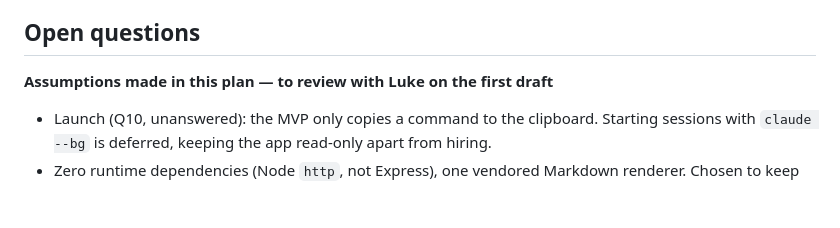
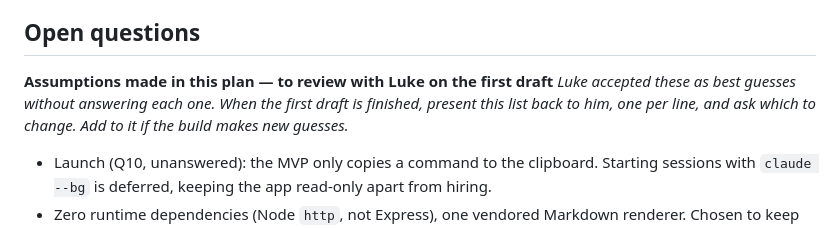
Before and after one commit to cellear/AAR, a Markdown page: blueprint/aar-interface-mvp/plan-aar-interface-mvp.md, the part around the change. GitHub-like rendering; blank space fills up the shorter version.

Commit message:
Plan: present the assumptions list when the draft is done

```diff
--- a/blueprint/aar-interface-mvp/plan-aar-interface-mvp.md
+++ b/blueprint/aar-interface-mvp/plan-aar-interface-mvp.md
@@ -179,6 +179,7 @@ Runner: `node --test` via `npm test`, no test dependencies. Fixtures are inline
 ## Open questions
 
 **Assumptions made in this plan — to review with Luke on the first draft**
+_Luke accepted these as best guesses without answering each one. When the first draft is finished, present this list back to him, one per line, and ask which to change. Add to it if the build makes new guesses._
 * Launch (Q10, unanswered): the MVP only copies a command to the clipboard. Starting sessions with `claude --bg` is deferred, keeping the app read-only apart from hiring.
 * Zero runtime dependencies (Node `http`, not Express), one vendored Markdown renderer. Chosen to keep install to "have Node" and to make a Mac wrapper simpler.
 * Default staff folder is `~/aar-staff` (no spaces, per the iCloud lesson). Default port 3111.
```
